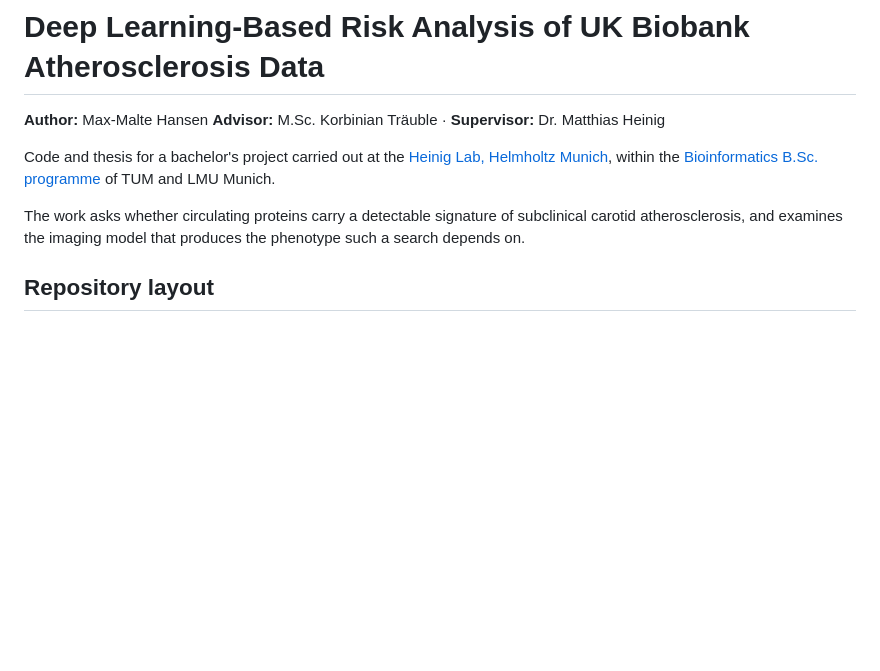
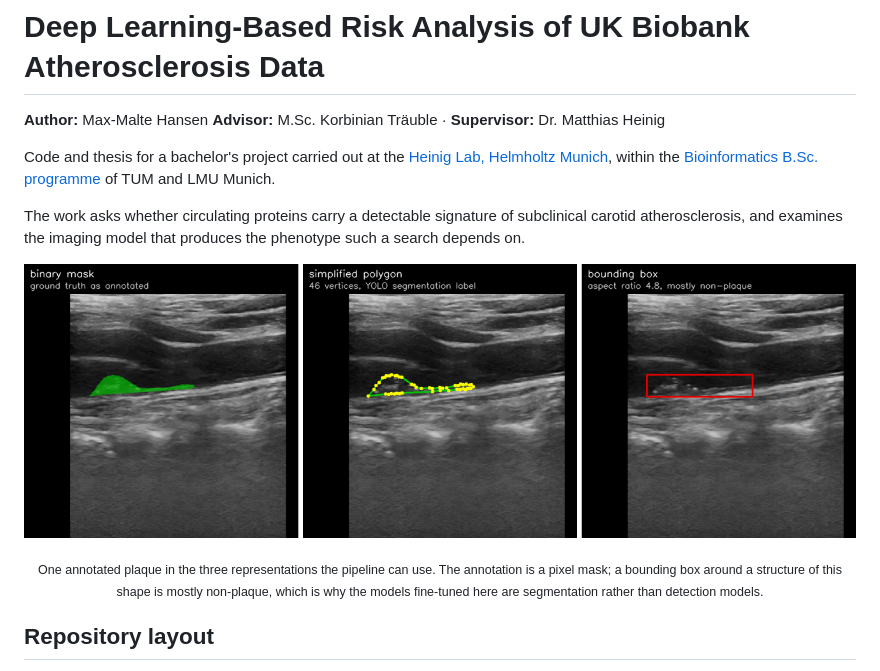
Before and after one commit to maxhansen98/PlaqueRisk, a Markdown page: README.md, the part around the change. Drawn GitHub-style; blank space fills up the shorter version.

Commit message:
Add header figure to README

```diff
--- a/README.md
+++ b/README.md
@@ -11,6 +11,16 @@ of TUM and LMU Munich.
 The work asks whether circulating proteins carry a detectable signature of subclinical carotid
 atherosclerosis, and examines the imaging model that produces the phenotype such a search
 depends on.
+
+<p align="center">
+  <img src="thesis/figures/annotation_conversion.png" alt="Mask, polygon and bounding box representation of one annotated plaque" width="100%">
+</p>
+
+<p align="center">
+  <sub>One annotated plaque in the three representations the pipeline can use. The annotation is
+  a pixel mask; a bounding box around a structure of this shape is mostly non-plaque, which is why
+  the models fine-tuned here are segmentation rather than detection models.</sub>
+</p>
 
 ## Repository layout
 
```
